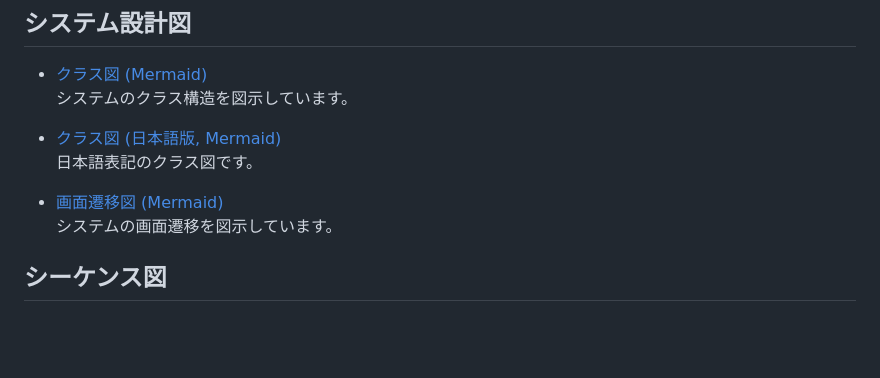
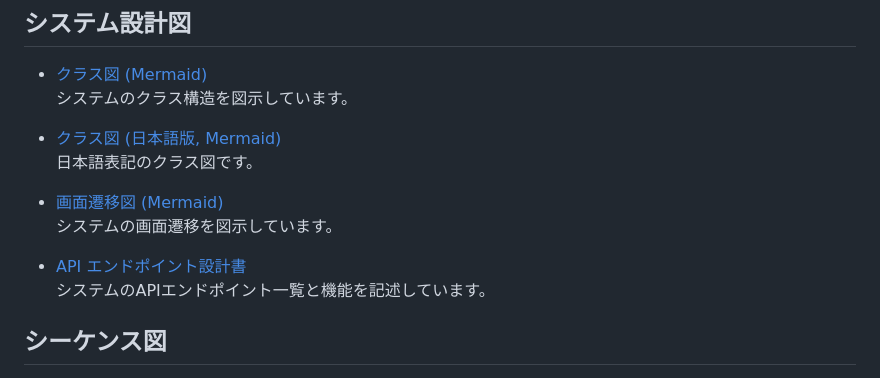
Before and after one commit to fcircle-biz/product_mgr, a Markdown page: docs/README.md, the part around the change. Rendered like a GitHub page; blank space fills up the shorter version.

Commit message:
refactor: designフォルダとdiagramsフォルダを統合
- design/api_endpoints.md を diagrams/api_endpoints.md に移動
- design フォルダを削除
- README.md にAPI エンドポイント設計書へのリンクを追加

```diff
--- a/docs/README.md
+++ b/docs/README.md
@@ -28,6 +28,9 @@
 
 - [画面遷移図 (Mermaid)](diagrams/screen_transition.md)
   システムの画面遷移を図示しています。
+
+- [API エンドポイント設計書](diagrams/api_endpoints.md)
+  システムのAPIエンドポイント一覧と機能を記述しています。
 
 ## シーケンス図
 
```
Also changed, not shown: docs/diagrams/api_endpoints.md (renamed from docs/design/api_endpoints.md).
